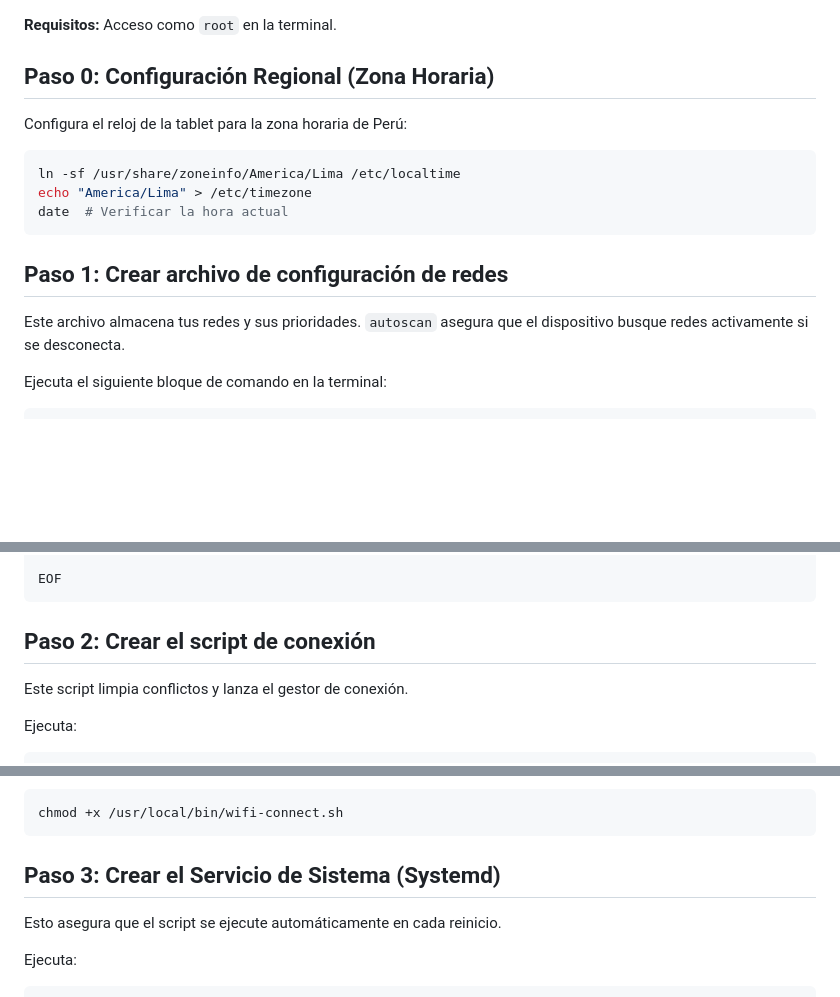
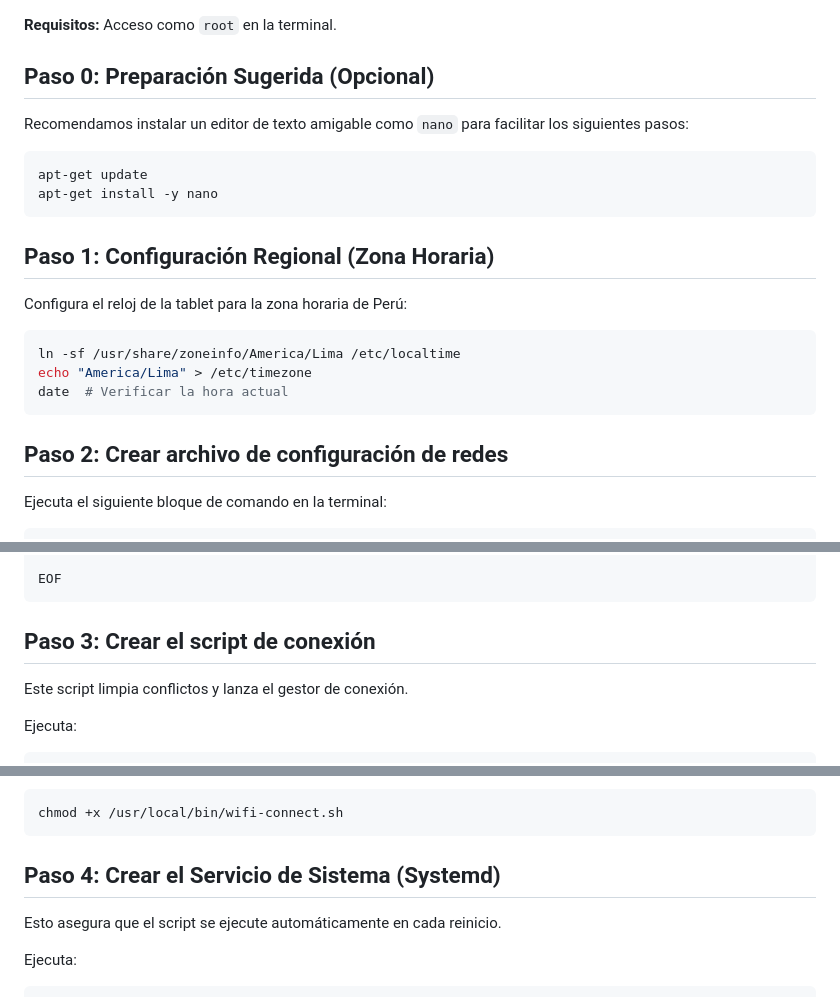
Before and after one commit to BryanLlerena/ble-scanner-node, a Markdown page: docs/README_TABLET_SETUP.md, 3 parts joined by grey strips. Rendered like a GitHub page; blank space fills up the shorter version.

Commit message:
add nano to guide readme

````diff
--- a/docs/README_TABLET_SETUP.md
+++ b/docs/README_TABLET_SETUP.md
@@ -1,6 +1,15 @@
 **Requisitos:** Acceso como `root` en la terminal.
 
-## Paso 0: Configuración Regional (Zona Horaria)
+## Paso 0: Preparación Sugerida (Opcional)
+
+Recomendamos instalar un editor de texto amigable como `nano` para facilitar los siguientes pasos:
+
+```bash
+apt-get update
+apt-get install -y nano
+```
+
+## Paso 1: Configuración Regional (Zona Horaria)
 
 Configura el reloj de la tablet para la zona horaria de Perú:
 
@@ -10,9 +19,7 @@ echo "America/Lima" > /etc/timezone
 date  # Verificar la hora actual
 ```
 
-## Paso 1: Crear archivo de configuración de redes
-
-Este archivo almacena tus redes y sus prioridades. `autoscan` asegura que el dispositivo busque redes activamente si se desconecta.
+## Paso 2: Crear archivo de configuración de redes
 
 Ejecuta el siguiente bloque de comando en la terminal:
 
@@ -58,7 +65,7 @@ network={
 EOF
 ```
 
-## Paso 2: Crear el script de conexión
+## Paso 3: Crear el script de conexión
 
 Este script limpia conflictos y lanza el gestor de conexión.
 
@@ -96,7 +103,7 @@ Haz el script ejecutable:
 chmod +x /usr/local/bin/wifi-connect.sh
 ```
 
-## Paso 3: Crear el Servicio de Sistema (Systemd)
+## Paso 4: Crear el Servicio de Sistema (Systemd)
 
 Esto asegura que el script se ejecute automáticamente en cada reinicio.
 
````
Also changed, not shown: other parts of docs/README_TABLET_SETUP.md (+1 -1 lines).
